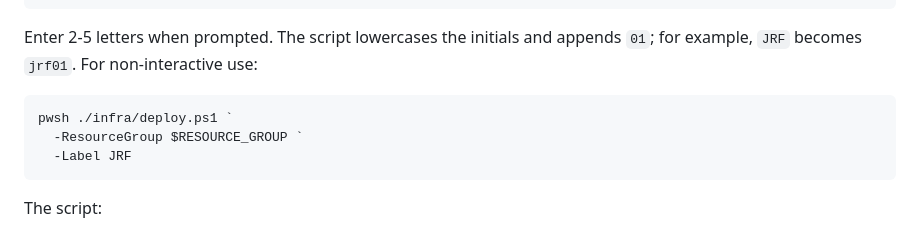
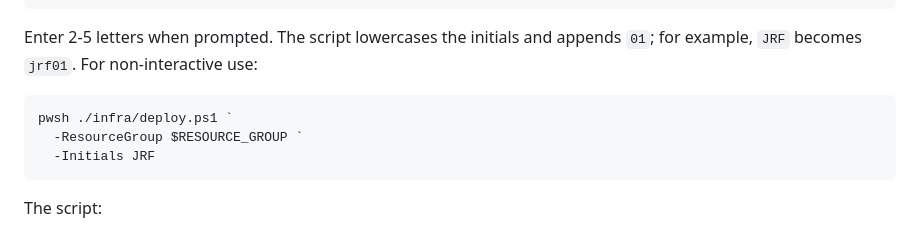
Before and after one commit to jasonfarrell-msft/ws-ai-sdlc, a Markdown page: docs/01-azure-foundation.md, the part around the change. GitHub-like rendering.

Commit message:
Use the -Initials parameter in the deploy example
deploy.ps1 derives the environment name from -Initials. -Label only sets
a tag value, so the documented command would still prompt for initials.

Co-authored-by: Copilot <223556219+Copilot@users.noreply.github.com>

````diff
--- a/docs/01-azure-foundation.md
+++ b/docs/01-azure-foundation.md
@@ -150,7 +150,7 @@ Enter 2-5 letters when prompted. The script lowercases the initials and appends
 ```powershell
 pwsh ./infra/deploy.ps1 `
   -ResourceGroup $RESOURCE_GROUP `
-  -Label JRF
+  -Initials JRF
 ```
 
 The script:
````
